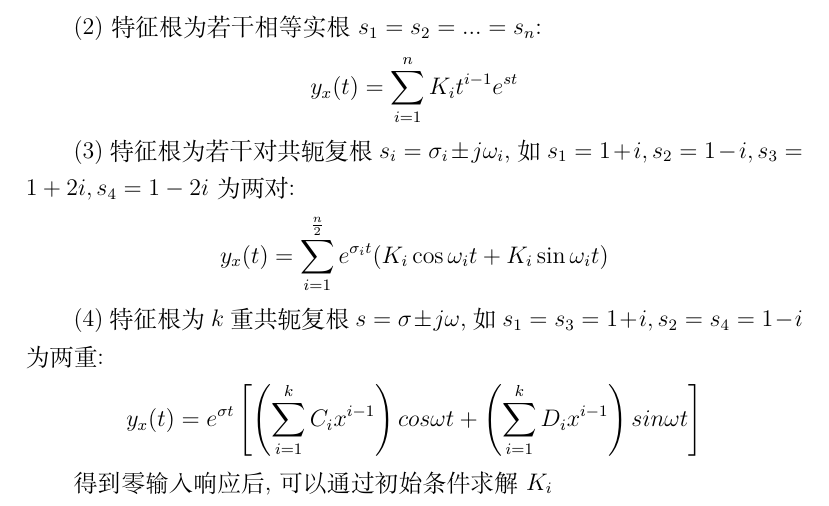
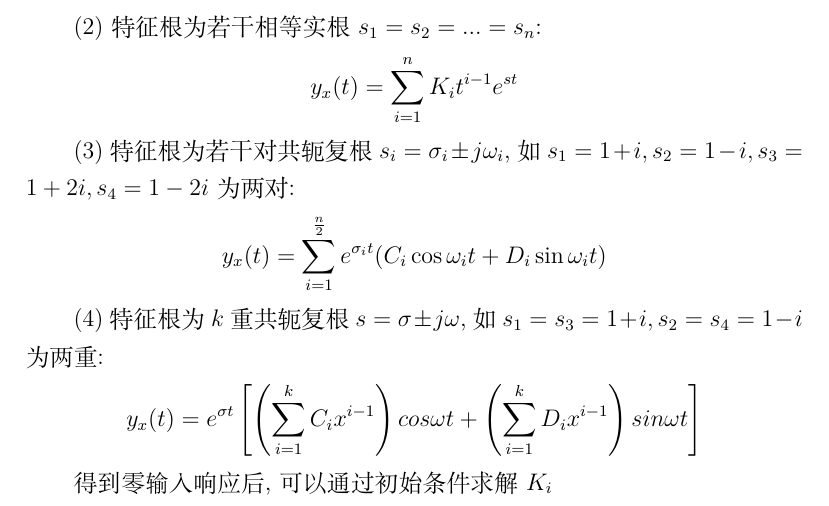
Before and after one commit to NH-5/notes, a LaTeX document (Signals-and-Systems/note.tex): part of page 7 of 9, cut so that both start at the same text. Compiled offline with XeLaTeX.

Commit message:
fix: fix solution to case of several pairs of conjugate complex roots

```diff
--- a/Signals-and-Systems/note.tex
+++ b/Signals-and-Systems/note.tex
@@ -237,7 +237,7 @@
 
 (3)特征根为若干对共轭复根$s_i=\sigma_i \pm j\omega_i$,如$s_1=1+i,s_2=1-i,s_3=1+2i,s_4=1-2i$为两对:
 \[
-    y_x(t)=\sum_{i=1}^{\frac{n}{2}}e^{\sigma_i t}(K_i\cos \omega_i t+K_i\sin \omega_i t)
+    y_x(t)=\sum_{i=1}^{\frac{n}{2}}e^{\sigma_i t}(C_i\cos \omega_i t+D_i\sin \omega_i t)
 \]
 
 (4)特征根为$k$重共轭复根$s=\sigma \pm j\omega$,如$s_1=s_3=1+i,s_2=s_4=1-i$为两重:
```
